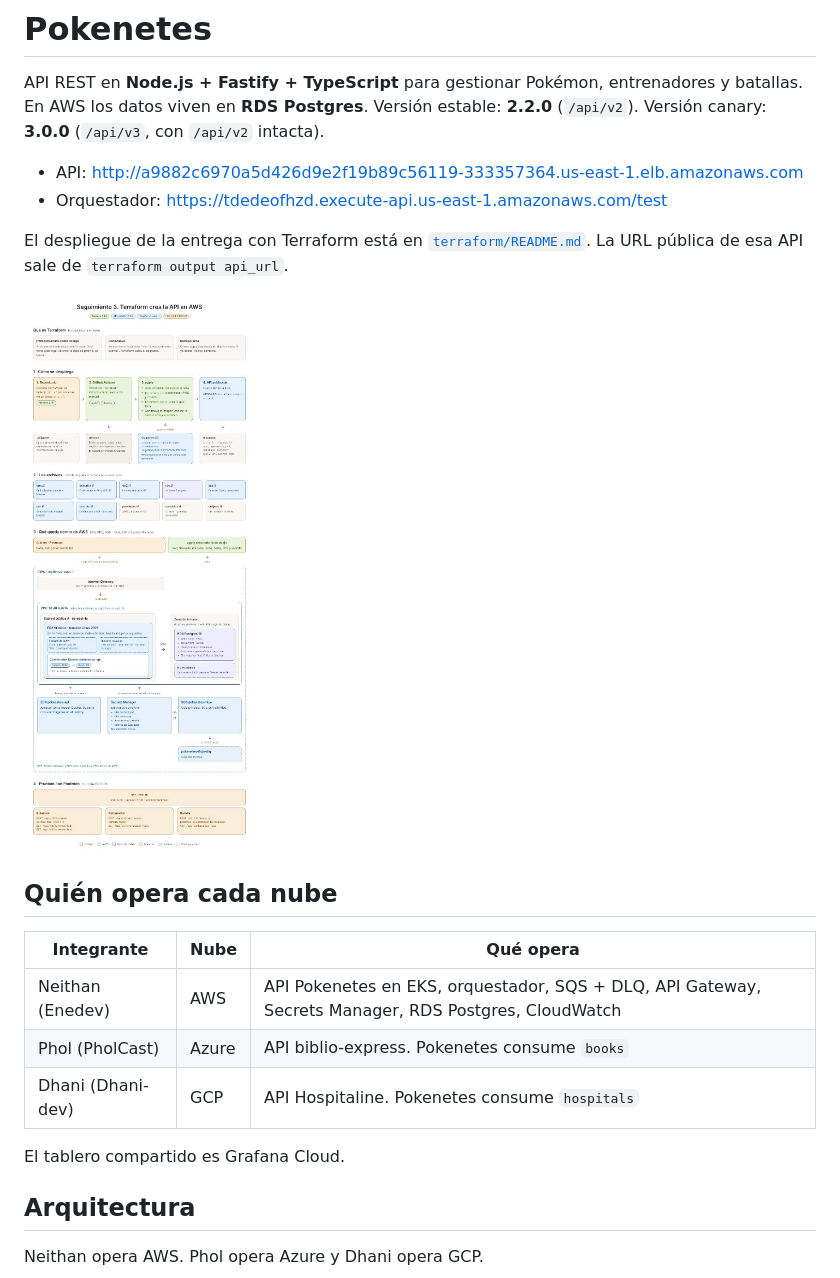
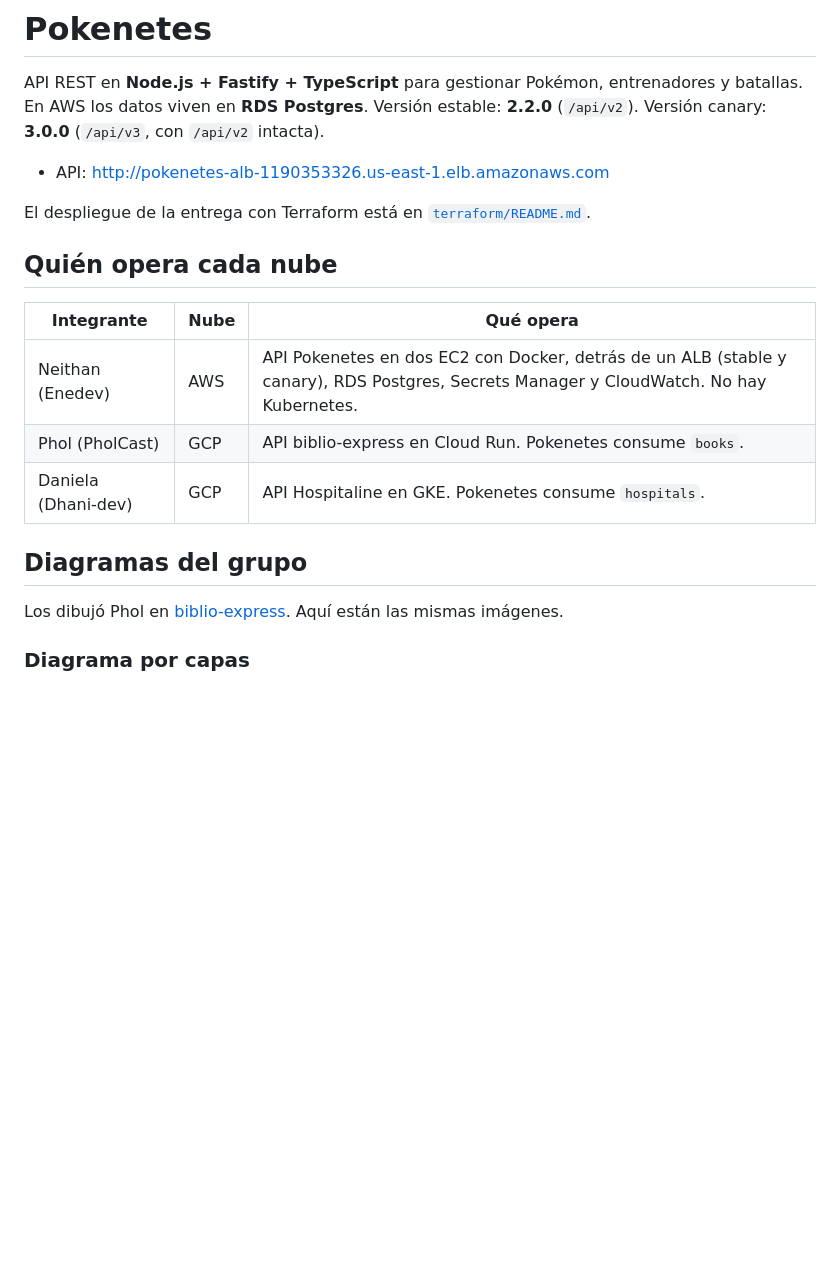
Before and after one commit to Enedev/Pokenetes-API, a Markdown page: README.md, the part around one of its changes. Drawn GitHub-style; blank space fills up the shorter version.

```diff
--- a/README.md
+++ b/README.md
@@ -2,24 +2,21 @@
 
 API REST en **Node.js + Fastify + TypeScript** para gestionar Pokémon, entrenadores y batallas. En AWS los datos viven en **RDS Postgres**. Versión estable: **2.2.0** (`/api/v2`). Versión canary: **3.0.0** (`/api/v3`, con `/api/v2` intacta).
 
-- API: http://a9882c6970a5d426d9e2f19b89c56119-333357364.us-east-1.elb.amazonaws.com
-- Orquestador: https://tdedeofhzd.execute-api.us-east-1.amazonaws.com/test
+- API: http://pokenetes-alb-1190353326.us-east-1.elb.amazonaws.com
 
-El despliegue de la entrega con Terraform está en [`terraform/README.md`](terraform/README.md). La URL pública de esa API sale de `terraform output api_url`.
-
-![Seguimiento 3. Terraform crea la API en AWS](docs/seguimiento3-terraform.jpg)
+El despliegue de la entrega con Terraform está en [`terraform/README.md`](terraform/README.md).
 
 ## Quién opera cada nube
 
 | Integrante | Nube | Qué opera |
 |---|---|---|
-| Neithan (Enedev) | AWS | API Pokenetes en EKS, orquestador, SQS + DLQ, API Gateway, Secrets Manager, RDS Postgres, CloudWatch |
-| Phol (PholCast) | Azure | API biblio-express. Pokenetes consume `books` |
-| Dhani (Dhani-dev) | GCP | API Hospitaline. Pokenetes consume `hospitals` |
+| Neithan (Enedev) | AWS | API Pokenetes en dos EC2 con Docker, detrás de un ALB (stable y canary), RDS Postgres, Secrets Manager y CloudWatch. No hay Kubernetes. |
+| Phol (PholCast) | GCP | API biblio-express en Cloud Run. Pokenetes consume `books`. |
+| Daniela (Dhani-dev) | GCP | API Hospitaline en GKE. Pokenetes consume `hospitals`. |
 
-El tablero compartido es Grafana Cloud.
+## Diagramas del grupo
 
-## Arquitectura
+Los dibujó Phol en [biblio-express](https://github.com/PholCast/biblio-express/blob/main/README.md). Aquí están las mismas imágenes.
 
-Neithan opera AWS. Phol opera Azure y Dhani opera GCP.
+### Diagrama por capas
 
```
Also changed, not shown: other parts of README.md (+15 -1 lines), docs/diagramas/arquitectura-flujo-caos.png (added), docs/diagramas/arquitectura-seguridad-gameday.png (added), docs/diagramas/secuencia-flujo.png (added), 2 other files.
